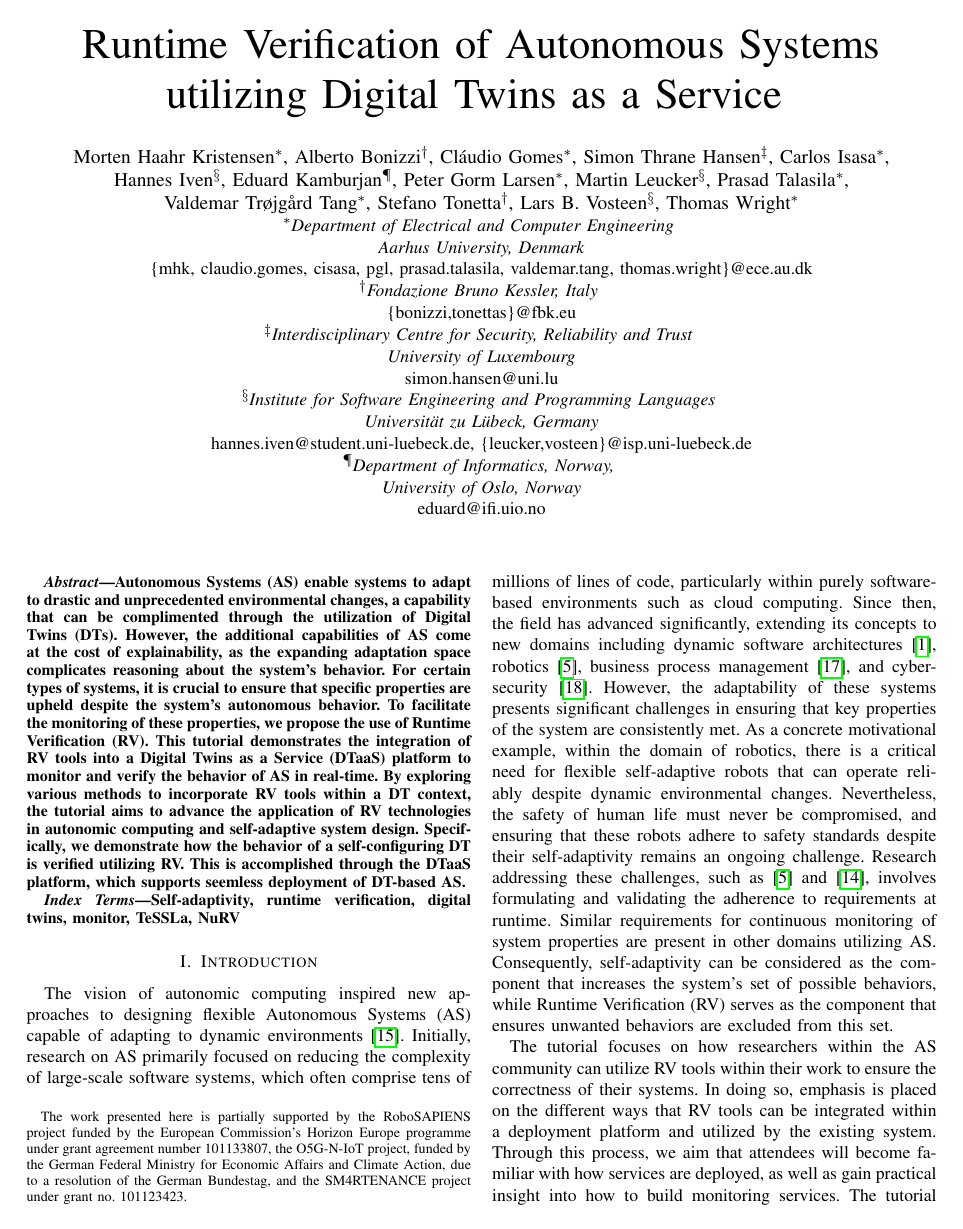
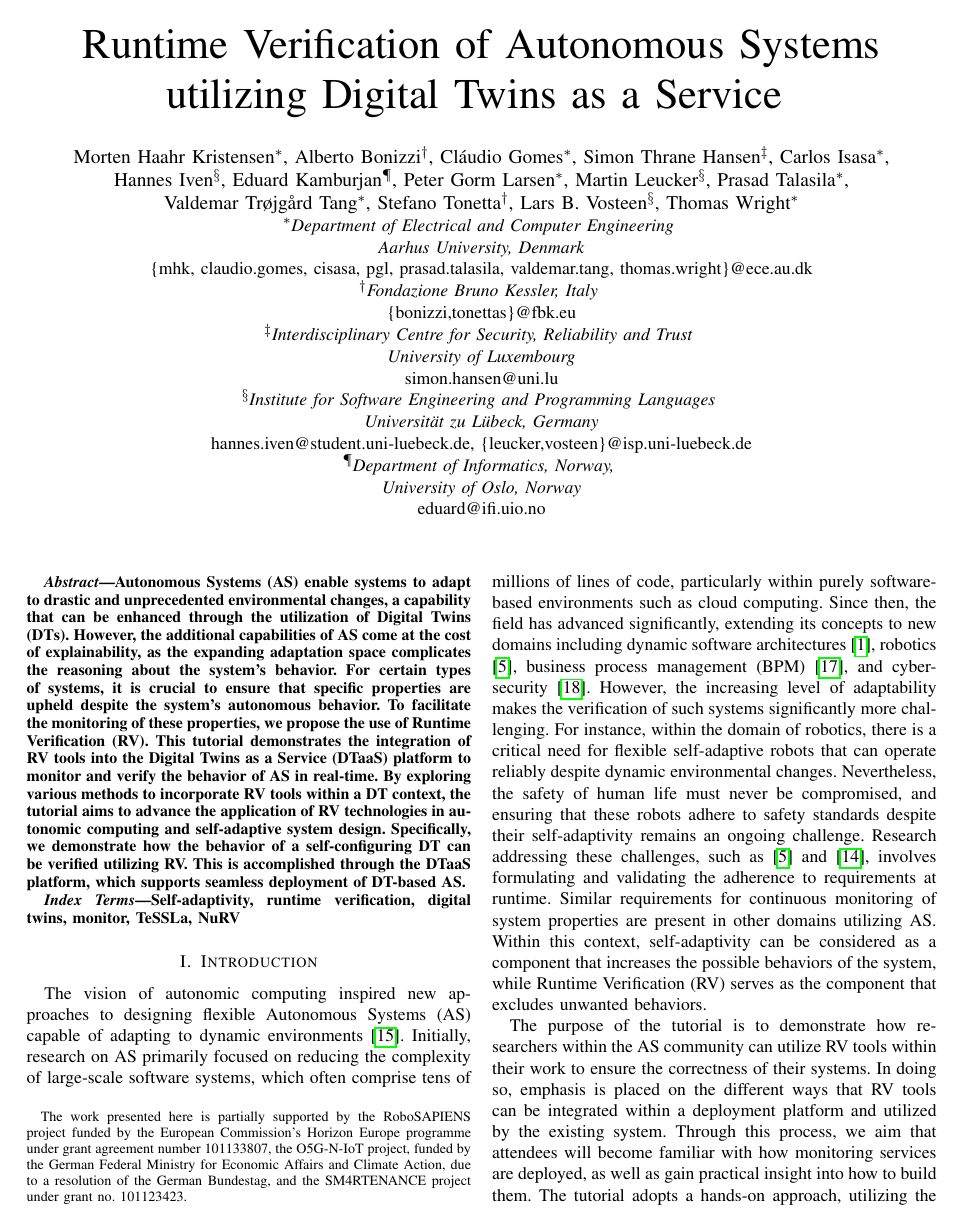
Before and after one commit to mortenhaahr/2024.TutorialACSOSPaper.Morten, a LaTeX paper (paper.tex, which reads sections/introduction.tex): page 1 of 7. Compiled offline with pdfLaTeX; a missing font is replaced by an installed copy or a similar font; a LaTeX package or settings file that is missing is left out.

Commit message:
Simon comments until background

```diff
--- a/paper.tex
+++ b/paper.tex
@@ -62,14 +62,14 @@ Thomas~Wright\IEEEauthorrefmark{1}}
 \maketitle
 
 \begin{abstract}
-    Autonomous Systems (AS) enable systems to adapt to drastic and unprecedented environmental changes, a capability that can be complimented through the utilization of Digital Twins (DTs).
-    However, the additional capabilities of AS come at the cost of explainability, as the expanding adaptation space complicates reasoning about the system's behavior.
+    Autonomous Systems (AS) enable systems to adapt to drastic and unprecedented environmental changes, a capability that can be enhanced through the utilization of Digital Twins (DTs).
+    However, the additional capabilities of AS come at the cost of explainability, as the expanding adaptation space complicates the reasoning about the system's behavior.
     For certain types of systems, it is crucial to ensure that specific properties are upheld despite the system's autonomous behavior.
     To facilitate the monitoring of these properties, we propose the use of Runtime Verification (RV).
-    This tutorial demonstrates the integration of RV tools into a Digital Twins as a Service (DTaaS) platform to monitor and verify the behavior of AS in real-time.
+    This tutorial demonstrates the integration of RV tools into the Digital Twins as a Service (DTaaS) platform to monitor and verify the behavior of AS in real-time.
     By exploring various methods to incorporate RV tools within a DT context, the tutorial aims to advance the application of RV technologies in autonomic computing and self-adaptive system design.
-    Specifically, we demonstrate how the behavior of a self-configuring DT is verified utilizing RV.
-    This is accomplished through the DTaaS platform, which supports seemless deployment of DT-based AS.
+    Specifically, we demonstrate how the behavior of a self-configuring DT can be verified utilizing RV.
+    This is accomplished through the DTaaS platform, which supports seamless deployment of DT-based AS.
 \end{abstract}
 
 \begin{IEEEkeywords}
--- a/sections/introduction.tex
+++ b/sections/introduction.tex
@@ -2,17 +2,17 @@
 
 The vision of autonomic computing inspired new approaches to designing flexible Autonomous Systems (AS) capable of adapting to dynamic environments \cite{kephartVisionAutonomicComputing2003}.
 Initially, research on AS primarily focused on reducing the complexity of large-scale software systems, which often comprise tens of millions of lines of code, particularly within purely software-based environments such as cloud computing.
-Since then, the field has advanced significantly, extending its concepts to new domains including dynamic software architectures \cite{Albassam:2017:DARE}, robotics \cite{Cheng:2020:ACROS}, business process management \cite{malburgApplyingMAPEKControl2023}, and cyber-security \cite{Papamartzivanos:2019:ItrusionDetection}.
-However, the adaptability of these systems presents significant challenges in ensuring that key properties of the system are consistently met.
-As a concrete motivational example, within the domain of robotics, there is a critical need for flexible self-adaptive robots that can operate reliably despite dynamic environmental changes.
+Since then, the field has advanced significantly, extending its concepts to new domains including dynamic software architectures \cite{Albassam:2017:DARE}, robotics \cite{Cheng:2020:ACROS}, business process management (BPM) \cite{malburgApplyingMAPEKControl2023}, and cyber-security \cite{Papamartzivanos:2019:ItrusionDetection}.
+However, the increasing level of adaptability makes the verification of such systems significantly more challenging.
+For instance, within the domain of robotics, there is a critical need for flexible self-adaptive robots that can operate reliably despite dynamic environmental changes.
 Nevertheless, the safety of human life must never be compromised, and ensuring that these robots adhere to safety standards despite their self-adaptivity remains an ongoing challenge.
 Research addressing these challenges, such as \cite{Cheng:2020:ACROS} and \cite{jahanMAPEKMAPESACInteraction2020a}, involves formulating and validating the adherence to requirements at runtime.
 Similar requirements for continuous monitoring of system properties are present in other domains utilizing AS.
-Consequently, self-adaptivity can be considered as the component that increases the system's set of possible behaviors, while Runtime Verification (RV) serves as the component that ensures unwanted behaviors are excluded from this set.
+Within this context, self-adaptivity can be considered as a component that increases the possible behaviors of the system, while Runtime Verification (RV) serves as the component that excludes unwanted behaviors.
 
-The tutorial focuses on how researchers within the AS community can utilize RV tools within their work to ensure the correctness of their systems.
+The purpose of the tutorial is to demonstrate how researchers within the AS community can utilize RV tools within their work to ensure the correctness of their systems.
 In doing so, emphasis is placed on the different ways that RV tools can be integrated within a deployment platform and utilized by the existing system.
-Through this process, we aim that attendees will become familiar with how services are deployed, as well as gain practical insight into how to build monitoring services.
+Through this process, we aim that attendees will become familiar with how monitoring services are deployed, as well as gain practical insight into how to build them.
 The tutorial adopts a hands-on approach, utilizing the Incubator case study \cite{Feng2021, Feng2022}, which features a Digital Twin (DT) capable of self-configuring during anomalous situations.
 Although the tutorial is presented within the context of a DT, the majority of the concepts discussed extend beyond this specific application.
 Through the Incubator, we explore five different scenarios for integrating an RV tool within an existing AS, all of which are deployed on the Digital Twin as a Service (DTaaS) platform (detailed in \cref{sec:background}).
```
Also changed, not shown: sections/introduction.tex (4 more changed lines).
